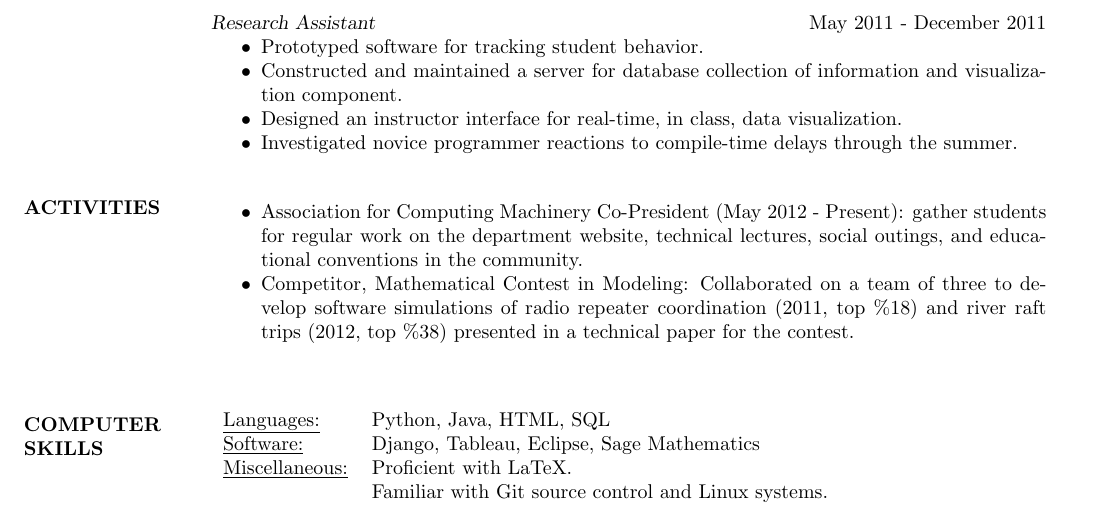
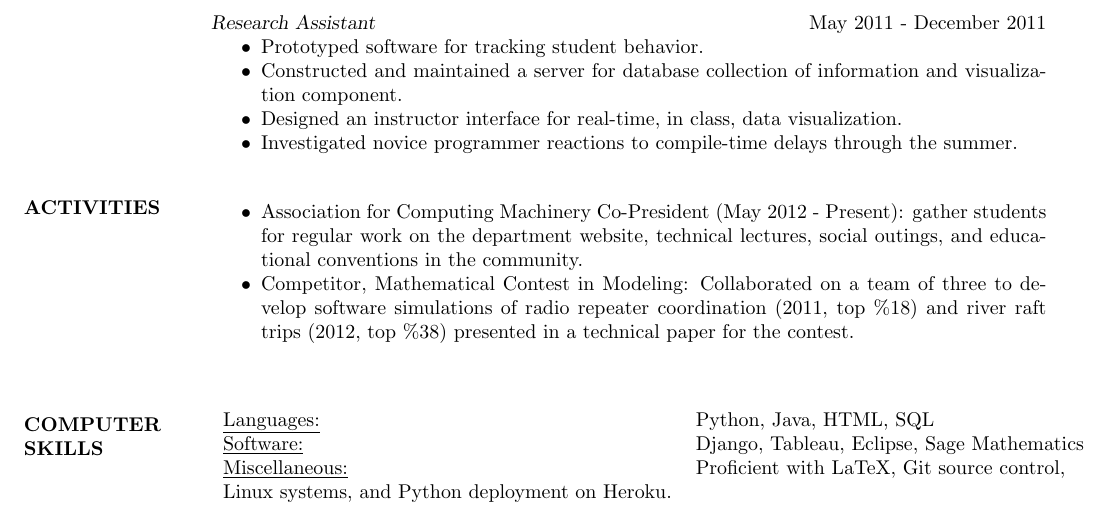
Before and after one commit to krwenholz/Resume, a LaTeX CV (resume.tex): part of the page, cut so that both start at the same text. Compiled offline with pdfLaTeX.

Commit message:
Something changed. . .

```diff
--- a/resume.tex
+++ b/resume.tex
@@ -114,8 +114,8 @@ Tacoma, WA
 \begin{tabular}{l l}
    \underline{Languages:} & Python, Java, HTML, SQL\\
    \underline{Software:} & Django, Tableau, Eclipse, Sage Mathematics\\
-   \underline{Miscellaneous:} & Proficient with LaTeX. \\
-                              &  Familiar with Git source control and Linux systems.
+   \underline{Miscellaneous:} & Proficient with LaTeX, Git source control,
+                              & Linux systems, and Python deployment on Heroku.
   \end{tabular}
 
 
```
